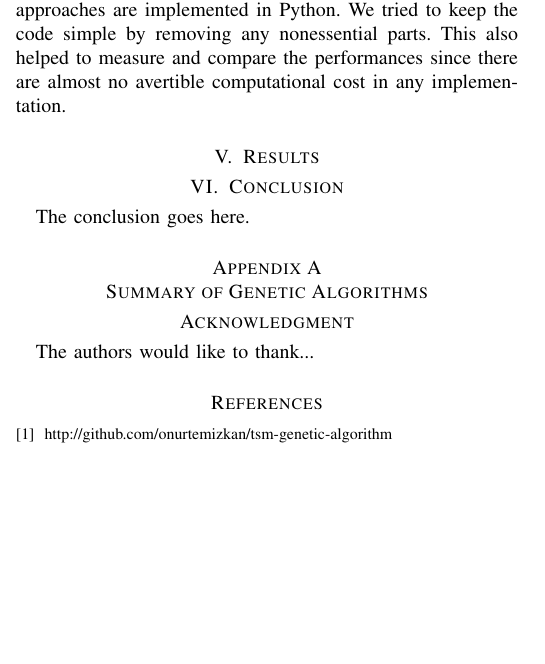
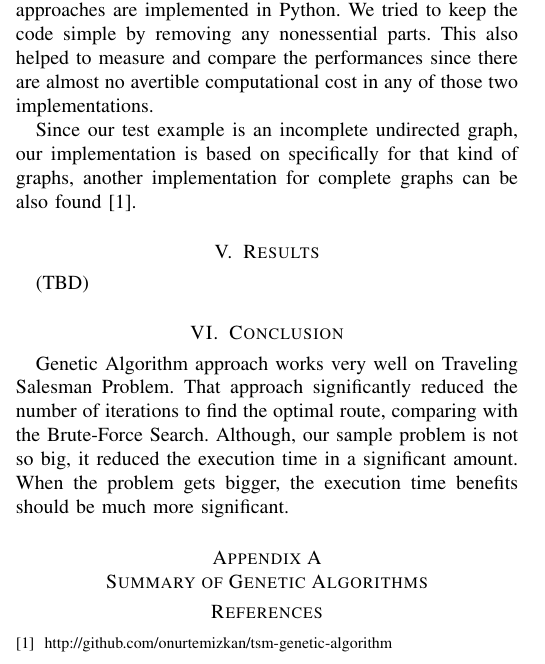
Before and after one commit to onurtemizkan/tsm-genetic-algorithm, a LaTeX paper (report/report.tex): part of one column of the page, cut so that both start at the same text, the shorter picture padded with empty space. Compiled offline with pdfLaTeX.

Commit message:
Add conclusion

```diff
--- a/report/report.tex
+++ b/report/report.tex
@@ -78,18 +78,25 @@
     approaches are implemented in Python. We tried to keep the code simple by
     removing any nonessential parts. This also helped to measure and compare the
     performances since there are almost no avertible computational cost in any
-    implementation.
+    of those two implementations.
+
+    Since our test example is an incomplete undirected graph, our implementation
+    is based on specifically for that kind of graphs, another implementation for
+    complete graphs can be also found \cite{code_repository}.
 
     \section{Results}
+    (TBD)
 
     \section{Conclusion}
-    The conclusion goes here.
+    Genetic Algorithm approach works very well on Traveling Salesman Problem.
+    That approach significantly reduced the number of iterations to find the
+    optimal route, comparing with the Brute-Force Search. Although, our sample
+    problem is not so big, it reduced the execution time in a significant
+    amount. When the problem gets bigger, the execution time benefits should be
+    much more significant.
 
     \appendices
     \section{Summary of Genetic Algorithms}
-
-    \section*{Acknowledgment}
-    The authors would like to thank...
 
     \ifCLASSOPTIONcaptionsoff
       \newpage
```
